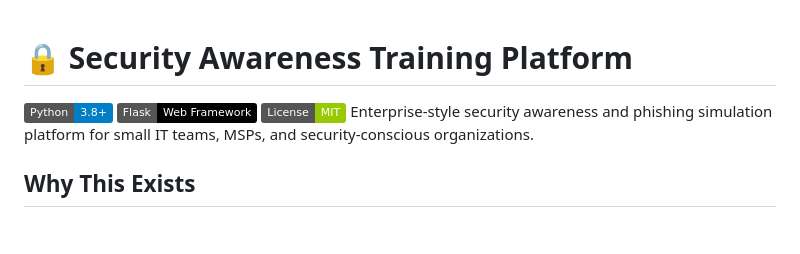
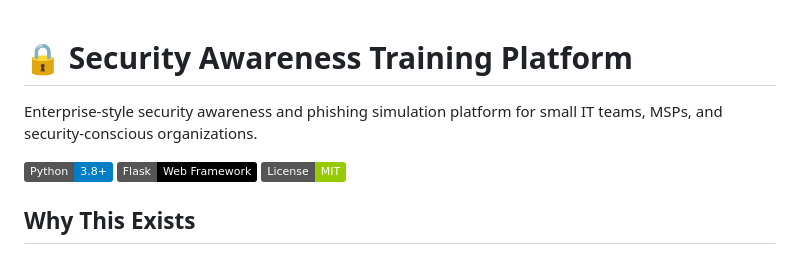
Before and after one commit to Rootless-Ghost/security-awareness-training, a Markdown page: README.md, the part around the change. GitHub-like rendering; badges without logos; blank space fills up the shorter version.

```diff
--- a/README.md
+++ b/README.md
@@ -1,8 +1,10 @@
 # 🔒 Security Awareness Training Platform
+
+Enterprise-style security awareness and phishing simulation platform for small IT teams, MSPs, and security-conscious organizations.
+
 ![Python](https://img.shields.io/badge/Python-3.8+-blue?logo=python&logoColor=white)
 ![Flask](https://img.shields.io/badge/Flask-Web%20Framework-black?logo=flask)
 ![License](https://img.shields.io/badge/License-MIT-green)
-Enterprise-style security awareness and phishing simulation platform for small IT teams, MSPs, and security-conscious organizations.
 
 ## Why This Exists
 
```
